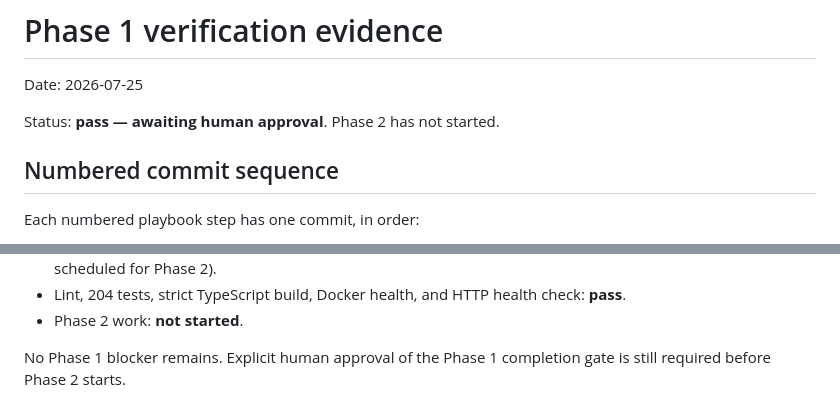
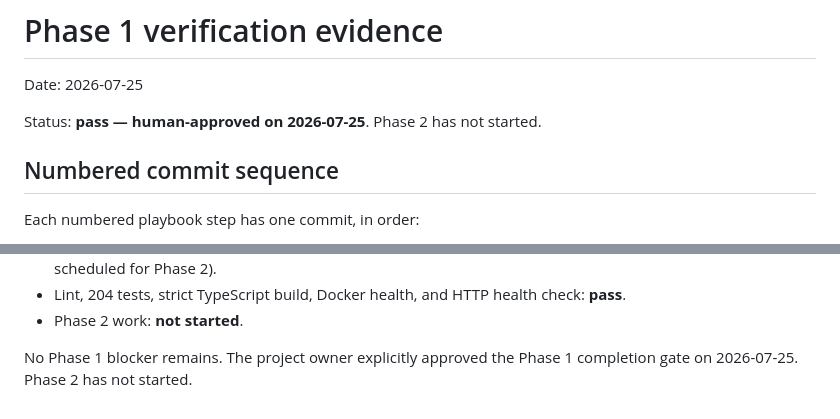
Before and after one commit to ASDFGHJKLZXC123/promptgate, a Markdown page: docs/evidence/phase-1.md, 2 parts joined by grey strips. Drawn GitHub-style.

```diff
--- a/docs/evidence/phase-1.md
+++ b/docs/evidence/phase-1.md
@@ -2,7 +2,7 @@
 
 Date: 2026-07-25
 
-Status: **pass — awaiting human approval**. Phase 2 has not started.
+Status: **pass — human-approved on 2026-07-25**. Phase 2 has not started.
 
 ## Numbered commit sequence
 
@@ -238,5 +238,5 @@ suite makes no live provider calls.
   **pass**.
 - Phase 2 work: **not started**.
 
-No Phase 1 blocker remains. Explicit human approval of the Phase 1 completion
-gate is still required before Phase 2 starts.
+No Phase 1 blocker remains. The project owner explicitly approved the Phase 1
+completion gate on 2026-07-25. Phase 2 has not started.
```
Also changed, not shown: PROGRESS.md (+6 -5 lines).
